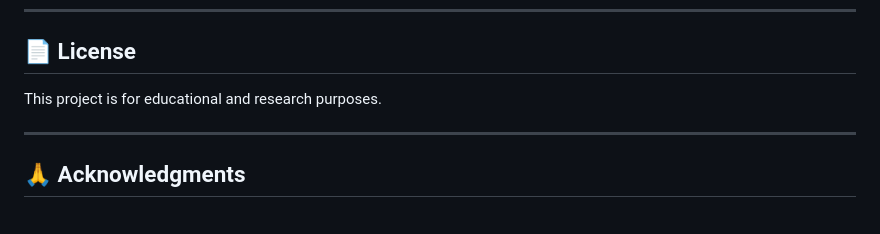
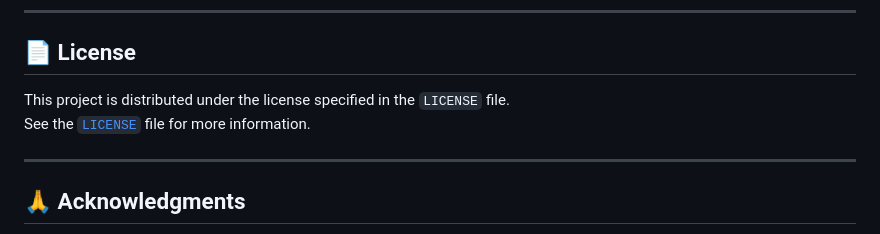
Before and after one commit to raed06/spectrum-circle, a Markdown page: README.md, the part around the change. Rendered like a GitHub page.

Commit message:
docs: update license information in README

```diff
--- a/README.md
+++ b/README.md
@@ -1355,7 +1355,8 @@ This project is designed for autism support. Contributions should prioritize:
 
 ## 📄 License
 
-This project is for educational and research purposes.
+This project is distributed under the license specified in the `LICENSE` file.
+See the [`LICENSE`](./LICENSE) file for more information.
 
 ---
 
```
